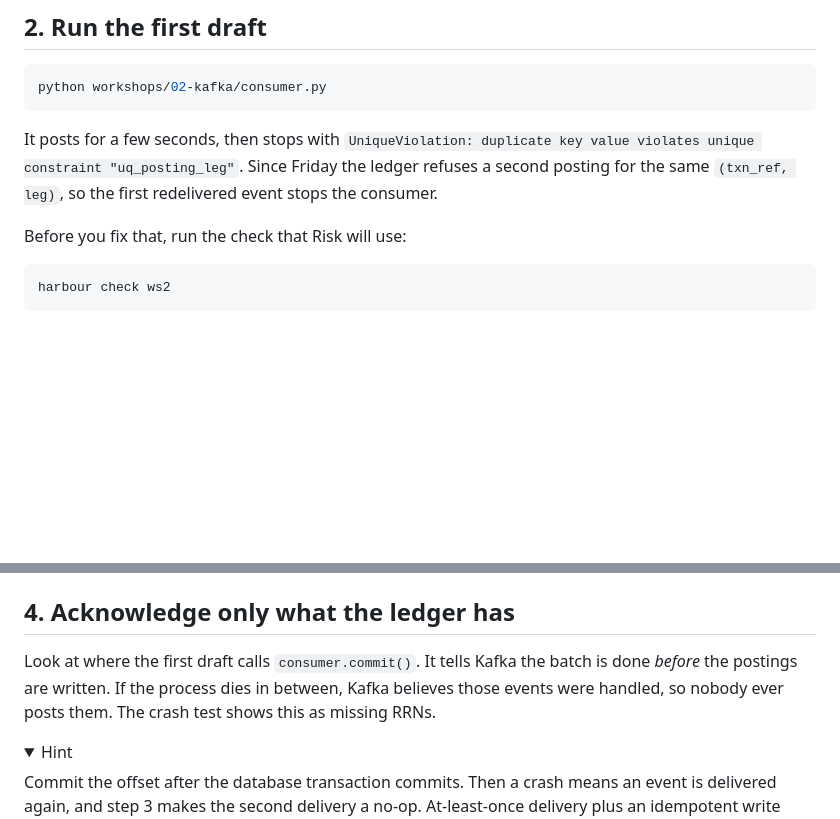
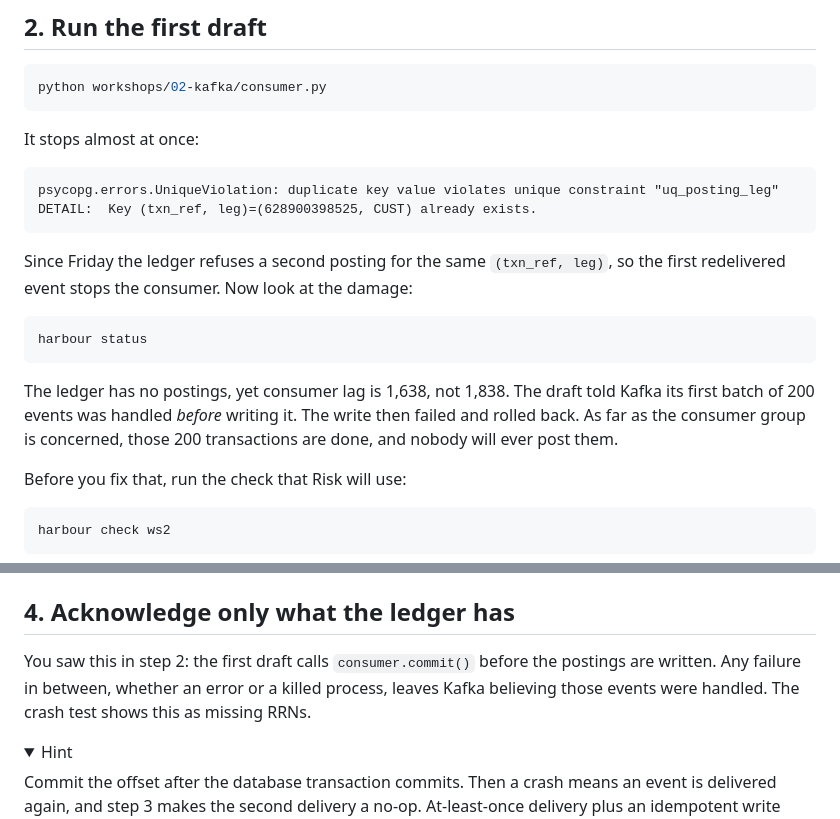
Before and after one commit to Shashwat-Kumar/readsigil-data-stack, a Markdown page: workshops/02-kafka/README.md, 2 parts joined by grey strips. GitHub-like rendering; folded sections open; blank space fills up the shorter version.

Commit message:
Guide: describe the first draft's real failure, as recorded in CI
Co-Authored-By: Claude Opus 5.5 <noreply@anthropic.com>
Claude-Session: https://claude.ai/code/session_01GNZRjs8c6YDkH6wJmWCTBQ

````diff
--- a/workshops/02-kafka/README.md
+++ b/workshops/02-kafka/README.md
@@ -62,7 +62,20 @@ Three things to notice:
 python workshops/02-kafka/consumer.py
 ```
 
-It posts for a few seconds, then stops with `UniqueViolation: duplicate key value violates unique constraint "uq_posting_leg"`. Since Friday the ledger refuses a second posting for the same `(txn_ref, leg)`, so the first redelivered event stops the consumer.
+It stops almost at once:
+
+```
+psycopg.errors.UniqueViolation: duplicate key value violates unique constraint "uq_posting_leg"
+DETAIL:  Key (txn_ref, leg)=(628900398525, CUST) already exists.
+```
+
+Since Friday the ledger refuses a second posting for the same `(txn_ref, leg)`, so the first redelivered event stops the consumer. Now look at the damage:
+
+```bash
+harbour status
+```
+
+The ledger has no postings, yet consumer lag is 1,638, not 1,838. The draft told Kafka its first batch of 200 events was handled *before* writing it. The write then failed and rolled back. As far as the consumer group is concerned, those 200 transactions are done, and nobody will ever post them.
 
 Before you fix that, run the check that Risk will use:
 
@@ -99,7 +112,7 @@ Postgres can skip a row that would break a unique constraint: `INSERT ... ON CON
 
 ## 4. Acknowledge only what the ledger has
 
-Look at where the first draft calls `consumer.commit()`. It tells Kafka the batch is done *before* the postings are written. If the process dies in between, Kafka believes those events were handled, so nobody ever posts them. The crash test shows this as missing RRNs.
+You saw this in step 2: the first draft calls `consumer.commit()` before the postings are written. Any failure in between, whether an error or a killed process, leaves Kafka believing those events were handled. The crash test shows this as missing RRNs.
 
 <details><summary>Hint</summary>
 
````
